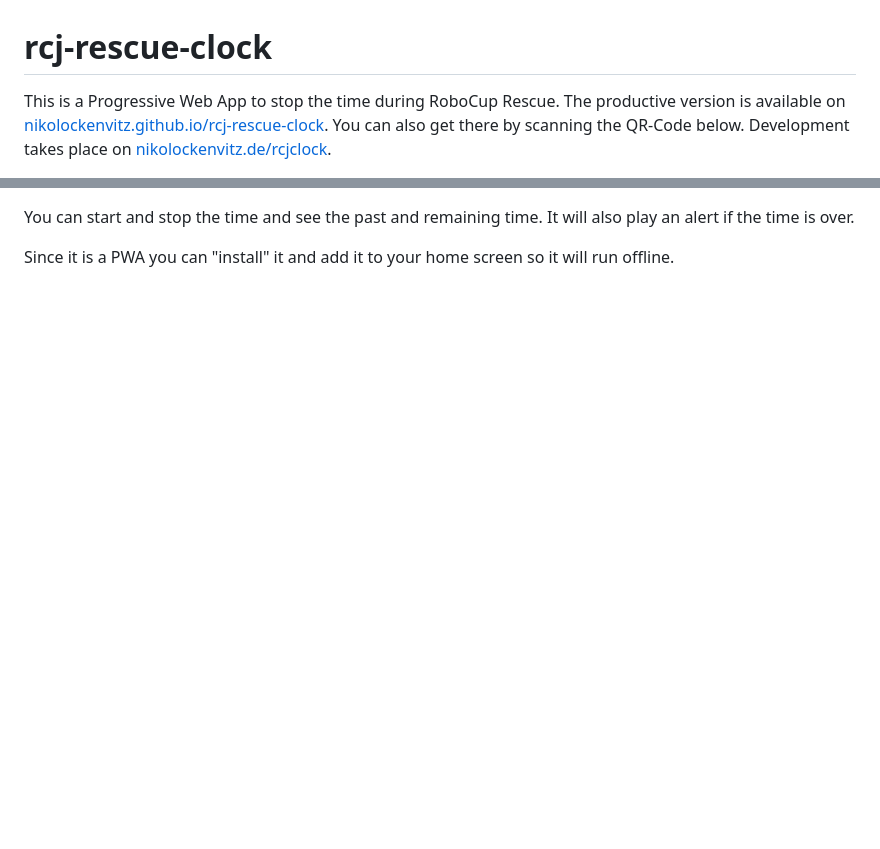
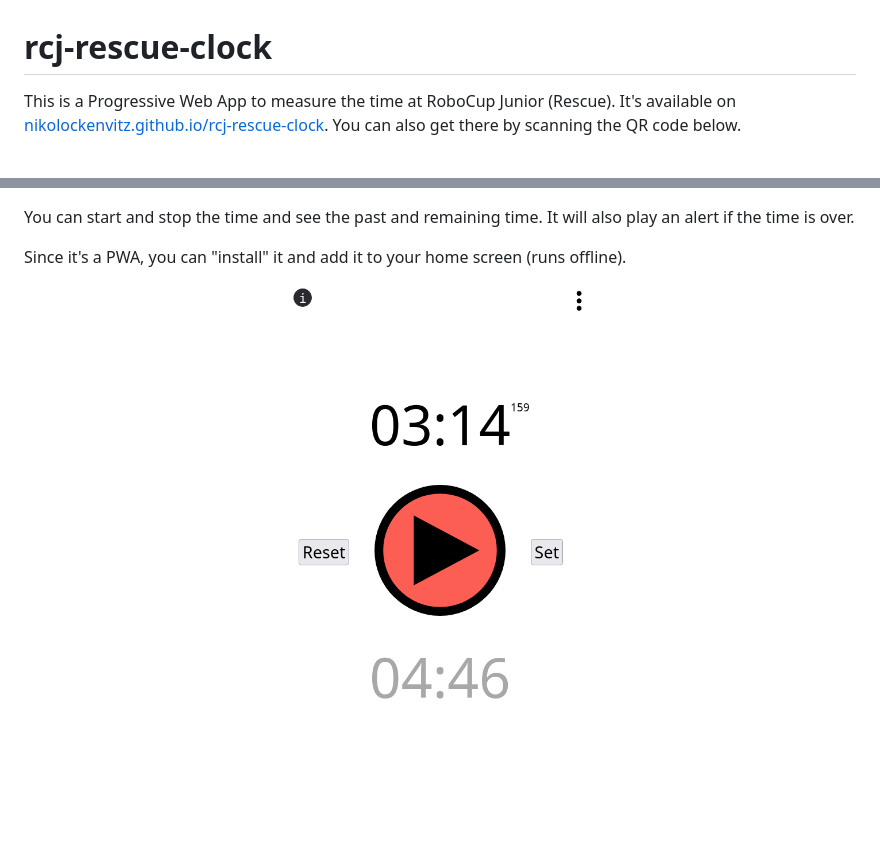
Before and after one commit to nikolockenvitz/rcj-rescue-clock, a Markdown page: README.md, 2 parts joined by grey strips. Drawn GitHub-style; pictures changed too: docs/screenshot-app.png (added); blank space fills up the shorter version.

```diff
--- a/README.md
+++ b/README.md
@@ -1,8 +1,7 @@
 # rcj-rescue-clock
 
-This is a Progressive Web App to stop the time during RoboCup Rescue.
-The productive version is available on [nikolockenvitz.github.io/rcj-rescue-clock](https://nikolockenvitz.github.io/rcj-rescue-clock).
-You can also get there by scanning the QR-Code below.
-Development takes place on [nikolockenvitz.de/rcjclock](https://nikolockenvitz.de/rcjclock).
+This is a Progressive Web App to measure the time at RoboCup Junior (Rescue).
+It's available on [nikolockenvitz.github.io/rcj-rescue-clock](https://nikolockenvitz.github.io/rcj-rescue-clock).
+You can also get there by scanning the QR code below.
 
 <p align="center">
@@ -12,4 +11,8 @@ Development takes place on [nikolockenvitz.de/rcjclock](https://nikolockenvitz.d
 You can start and stop the time and see the past and remaining time.
 It will also play an alert if the time is over.
 
-Since it is a PWA you can "install" it and add it to your home screen so it will run offline.
+Since it's a PWA, you can "install" it and add it to your home screen (runs offline).
+
+<p align="center">
+  <img src="./docs/screenshot-app.png" width="300" style="border: 1px solid #000" alt="Screenshot of RCJ Rescue Clock app">
+</p>
```
Also changed, not shown: other parts of README.md (+1 -1 lines), 8 other files.
